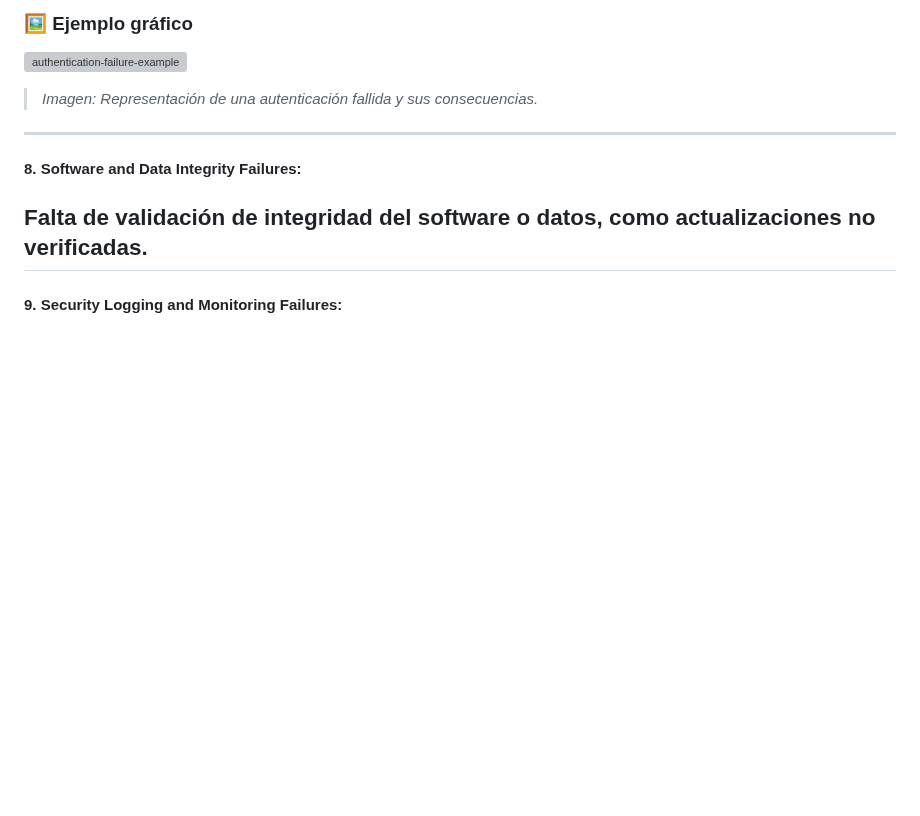
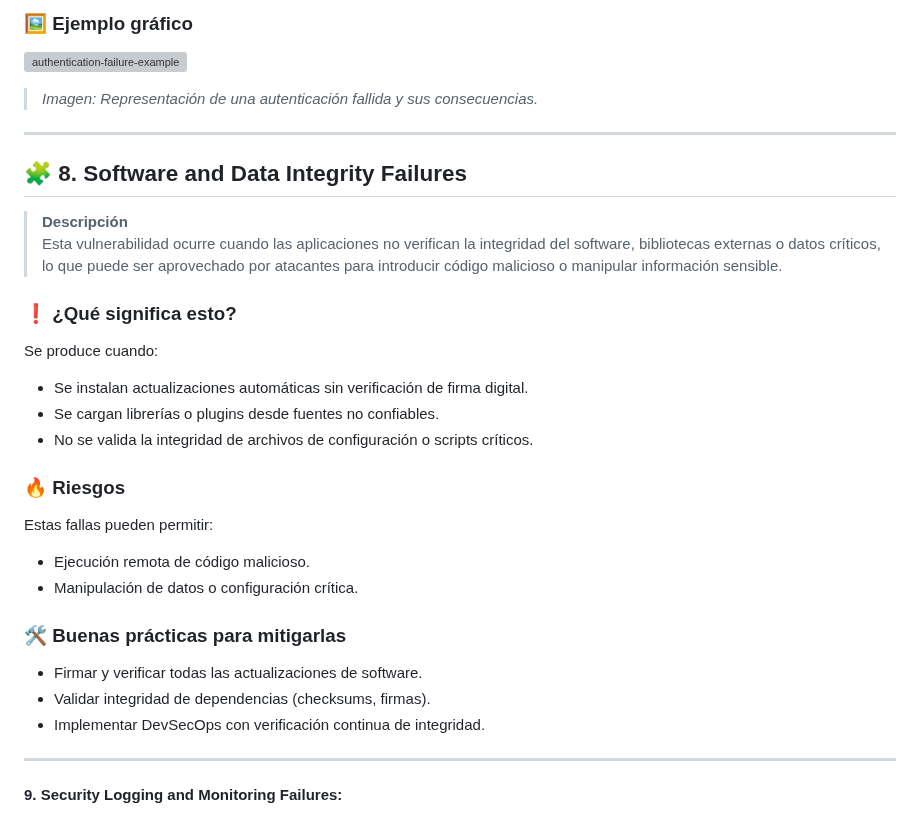
Before and after one commit to jaiderospina/DevSecOps2025, a Markdown page: OWASP/GRUPO3/README.md, the part around the change. GitHub-like rendering; blank space fills up the shorter version; grey boxes are pictures that could not be loaded.

Commit message:
Update README_JC.md

```diff
--- a/OWASP/GRUPO3/README.md
+++ b/OWASP/GRUPO3/README.md
@@ -151,8 +151,32 @@ Estas fallas pueden provocar:
 > *Imagen: Representación de una autenticación fallida y sus consecuencias.*
 
 ---
-#### 8. **Software and Data Integrity Failures:**
-Falta de validación de integridad del software o datos, como actualizaciones no verificadas.
+## 🧩 8. Software and Data Integrity Failures
+
+> **Descripción**
+Esta vulnerabilidad ocurre cuando las aplicaciones no verifican la integridad del software, bibliotecas externas o datos críticos, lo que puede ser aprovechado por atacantes para introducir código malicioso o manipular información sensible.
+
+### ❗ ¿Qué significa esto?
+
+Se produce cuando:
+
+- Se instalan actualizaciones automáticas sin verificación de firma digital.
+- Se cargan librerías o plugins desde fuentes no confiables.
+- No se valida la integridad de archivos de configuración o scripts críticos.
+
+### 🔥 Riesgos
+
+Estas fallas pueden permitir:
+
+- Ejecución remota de código malicioso.
+- Manipulación de datos o configuración crítica.
+
+### 🛠️ Buenas prácticas para mitigarlas
+
+- Firmar y verificar todas las actualizaciones de software.
+- Validar integridad de dependencias (checksums, firmas).
+- Implementar DevSecOps con verificación continua de integridad.
+
 ---
 #### 9. **Security Logging and Monitoring Failures:**
 (Fallas de registro y monitoreo de seguridad),
```
